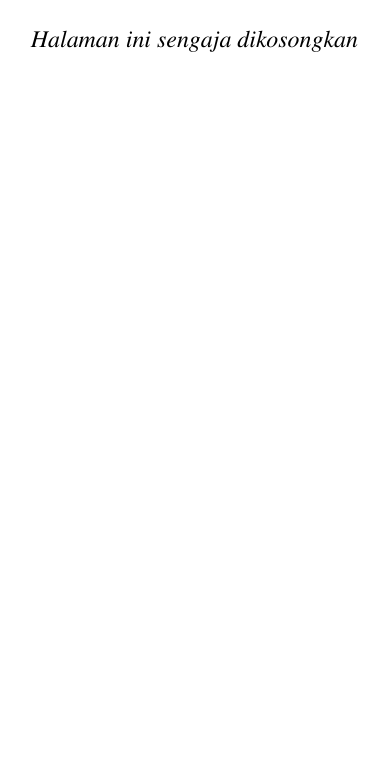
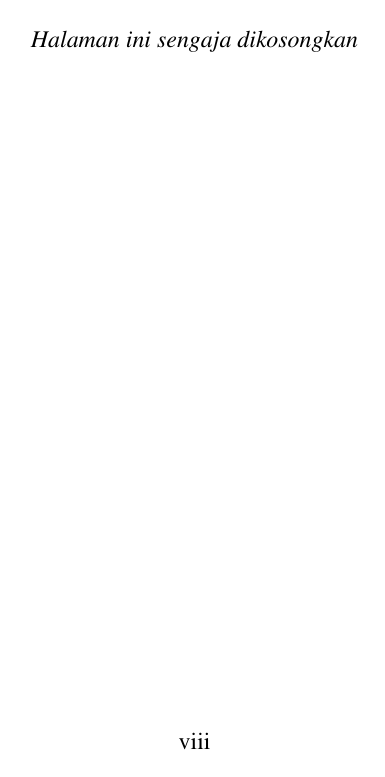
Before and after one commit to jhiven/buku-pa-pens-latex, a LaTeX document (main.tex, which reads config/formatting.tex): page 12 of 37. Compiled offline with pdfLaTeX.

Commit message:
fix page numbering

```diff
--- a/config/formatting.tex
+++ b/config/formatting.tex
@@ -118,6 +118,12 @@
 \fancyfoot[C]{\thepage}
 \renewcommand{\headrulewidth}{0pt}
 
+\fancypagestyle{plain}{
+  \fancyhf{}
+  \fancyfoot[C]{\thepage}
+  \renewcommand{\headrulewidth}{0pt}
+}
+
 % ── Halaman Kosong ───────────────────────────────────────────
 % Halaman kosong pada cetak bolak-balik diberi keterangan
 \makeatletter
@@ -131,7 +137,7 @@
     \textit{Halaman ini sengaja dikosongkan}
   \end{center}
   \vspace{\fill}
-  \thispagestyle{empty}
+  \thispagestyle{fancy}
   \newpage
   \if@twocolumn\hbox{}\newpage\fi
   \fi
```
Also changed, not shown: main.tex (+1 -0 lines), main.pdf.
